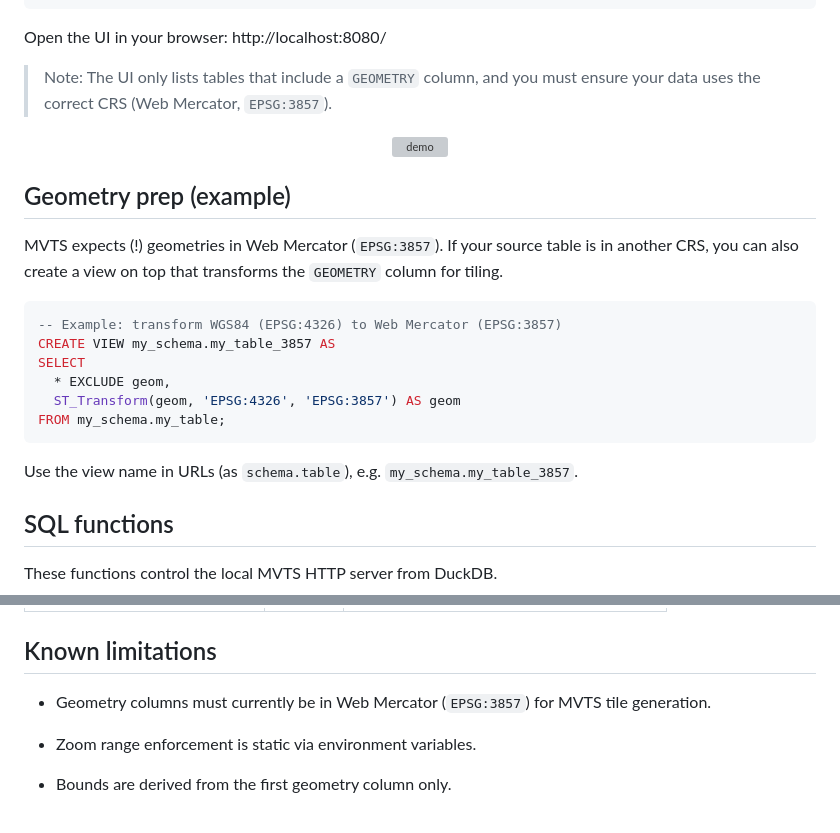
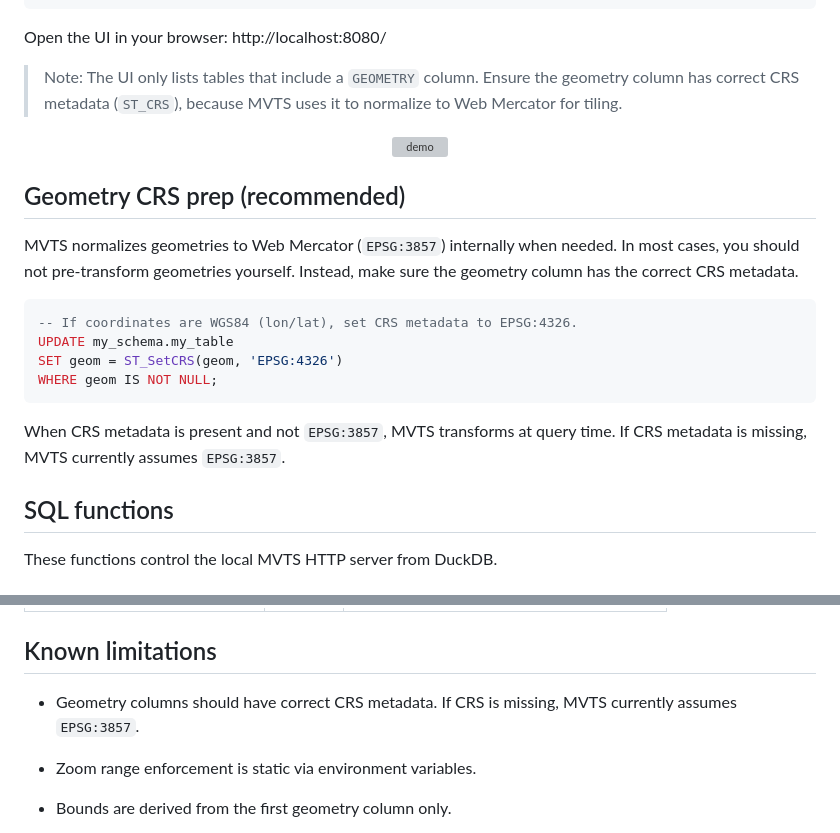
Before and after one commit to hafenkran/duckdb-mvts, a Markdown page: README.md, 2 parts joined by grey strips. Rendered like a GitHub page; grey boxes are pictures that could not be loaded.

````diff
--- a/README.md
+++ b/README.md
@@ -41,7 +41,7 @@ SELECT mvts_start(8080);
 
 Open the UI in your browser: http://localhost:8080/
 
-> Note: The UI only lists tables that include a `GEOMETRY` column, and you must ensure your data uses the correct CRS (Web Mercator, `EPSG:3857`).
+> Note: The UI only lists tables that include a `GEOMETRY` column. Ensure the geometry column has correct CRS metadata (`ST_CRS`), because MVTS uses it to normalize to Web Mercator for tiling.
 
 <div align="center">
 
@@ -49,20 +49,18 @@ Open the UI in your browser: http://localhost:8080/
 
 </div>
 
-## Geometry prep (example)
+## Geometry CRS prep (recommended)
 
-MVTS expects (!) geometries in Web Mercator (`EPSG:3857`). If your source table is in another CRS, you can also create a view on top that transforms the `GEOMETRY` column for tiling.
+MVTS normalizes geometries to Web Mercator (`EPSG:3857`) internally when needed. In most cases, you should not pre-transform geometries yourself. Instead, make sure the geometry column has the correct CRS metadata.
 
 ```sql
--- Example: transform WGS84 (EPSG:4326) to Web Mercator (EPSG:3857)
-CREATE VIEW my_schema.my_table_3857 AS
-SELECT
-  * EXCLUDE geom,
-  ST_Transform(geom, 'EPSG:4326', 'EPSG:3857') AS geom
-FROM my_schema.my_table;
+-- If coordinates are WGS84 (lon/lat), set CRS metadata to EPSG:4326.
+UPDATE my_schema.my_table
+SET geom = ST_SetCRS(geom, 'EPSG:4326')
+WHERE geom IS NOT NULL;
 ```
 
-Use the view name in URLs (as `schema.table`), e.g. `my_schema.my_table_3857`.
+When CRS metadata is present and not `EPSG:3857`, MVTS transforms at query time. If CRS metadata is missing, MVTS currently assumes `EPSG:3857`.
 
 ## SQL functions
 
@@ -140,7 +138,7 @@ These settings are read at runtime and allow you to control tile range and loggi
 
 ## Known limitations
 
-- Geometry columns must currently be in Web Mercator (`EPSG:3857`) for MVTS tile generation.
+- Geometry columns should have correct CRS metadata. If CRS is missing, MVTS currently assumes `EPSG:3857`.
 - Zoom range enforcement is static via environment variables.
 - Bounds are derived from the first geometry column only.
 - Some property types are cast to `VARCHAR`, which may lose type information.
````
